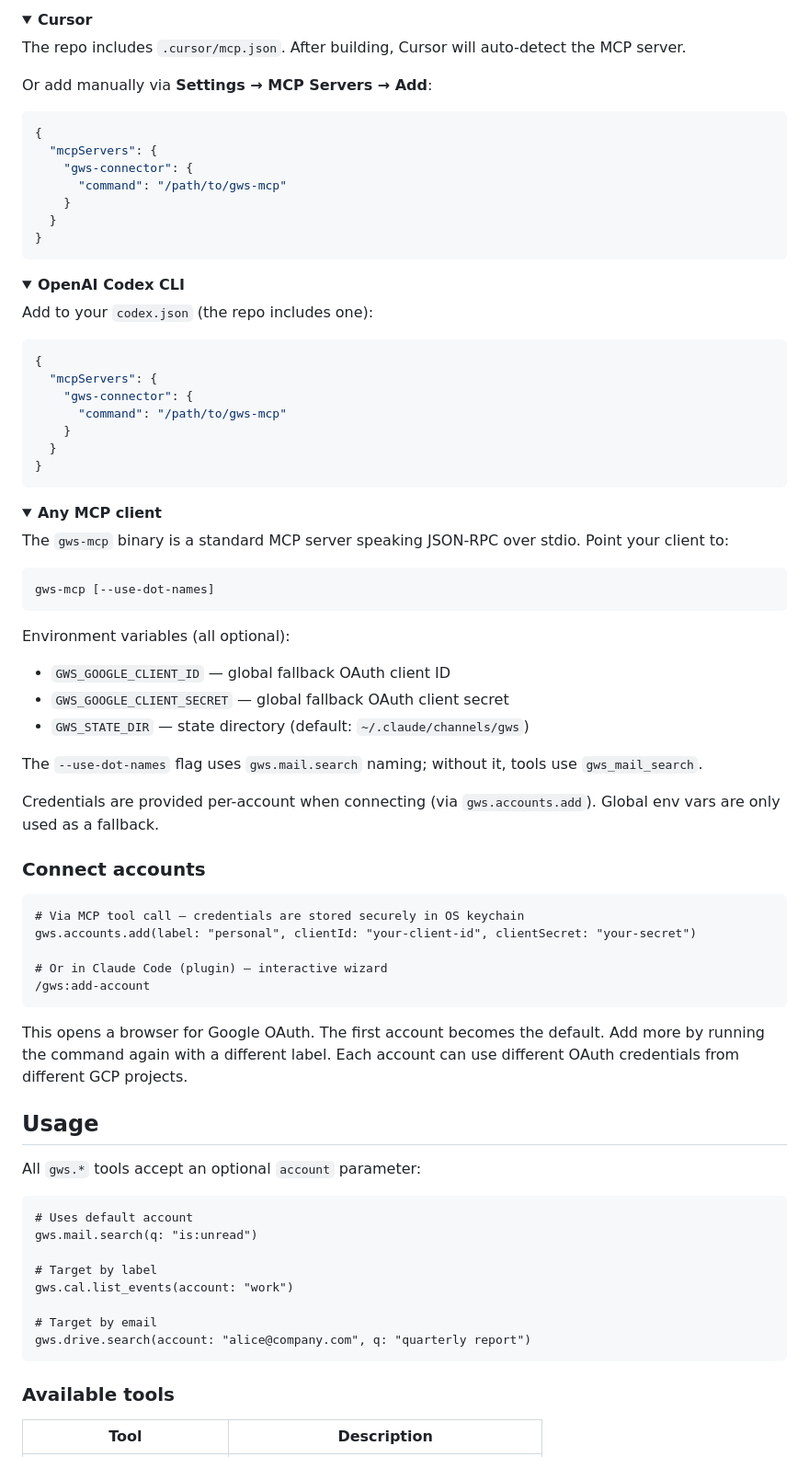
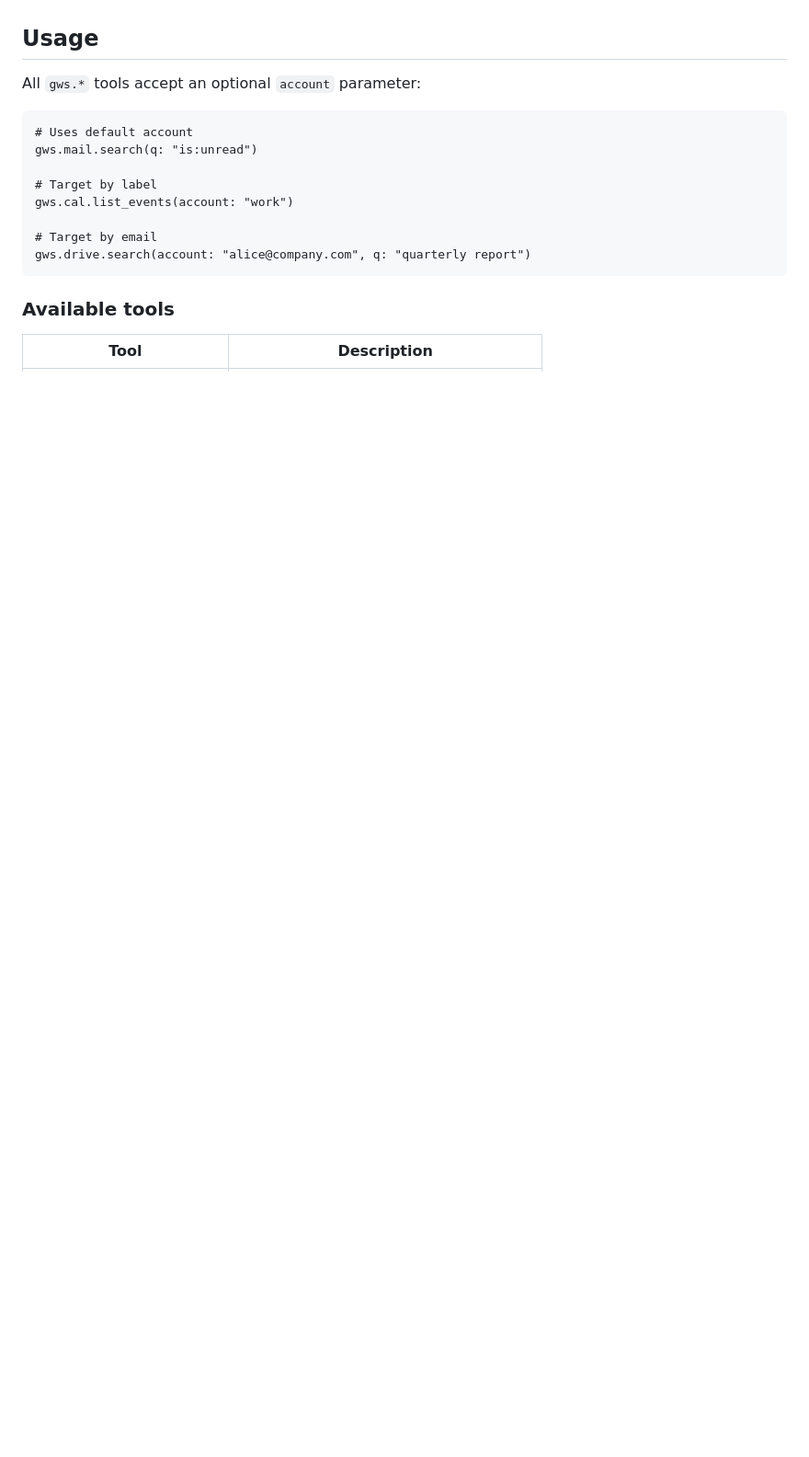
Before and after one commit to orieg/gws-connector, a Markdown page: README.md, the part around one of its changes. Shown at 92% size. Drawn GitHub-style; folded sections open; blank space fills up the shorter version.

````diff
--- a/README.md
+++ b/README.md
@@ -120,72 +92,3 @@ Or add manually to your VS Code settings:
-</details>
-
-<details>
-<summary><strong>Cursor</strong></summary>
-
-The repo includes `.cursor/mcp.json`. After building, Cursor will auto-detect the MCP server.
-
-Or add manually via **Settings → MCP Servers → Add**:
-
-```json
-{
-  "mcpServers": {
-    "gws-connector": {
-      "command": "/path/to/gws-mcp"
-    }
-  }
-}
-```
-
-</details>
-
-<details>
-<summary><strong>OpenAI Codex CLI</strong></summary>
-
-Add to your `codex.json` (the repo includes one):
-
-```json
-{
-  "mcpServers": {
-    "gws-connector": {
-      "command": "/path/to/gws-mcp"
-    }
-  }
-}
-```
-
-</details>
-
-<details>
-<summary><strong>Any MCP client</strong></summary>
-
-The `gws-mcp` binary is a standard MCP server speaking JSON-RPC over stdio. Point your client to:
-
-```
-gws-mcp [--use-dot-names]
-```
-
-Environment variables (all optional):
-- `GWS_GOOGLE_CLIENT_ID` — global fallback OAuth client ID
-- `GWS_GOOGLE_CLIENT_SECRET` — global fallback OAuth client secret
-- `GWS_STATE_DIR` — state directory (default: `~/.claude/channels/gws`)
-
-The `--use-dot-names` flag uses `gws.mail.search` naming; without it, tools use `gws_mail_search`.
-
-Credentials are provided per-account when connecting (via `gws.accounts.add`). Global env vars are only used as a fallback.
-
-</details>
-
-### Connect accounts
-
-```
-# Via MCP tool call — credentials are stored securely in OS keychain
-gws.accounts.add(label: "personal", clientId: "your-client-id", clientSecret: "your-secret")
-
-# Or in Claude Code (plugin) — interactive wizard
-/gws:add-account
-```
-
-This opens a browser for Google OAuth. The first account becomes the default. Add more by running the command again with a different label. Each account can use different OAuth credentials from different GCP projects.
 
 ## Usage
 
````
Also changed, not shown: other parts of README.md (+53 -81 lines).
